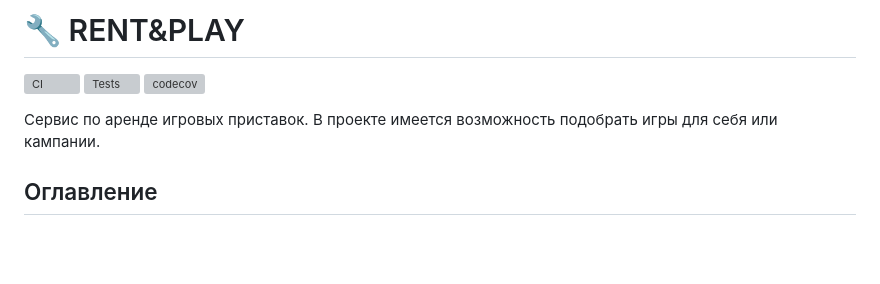
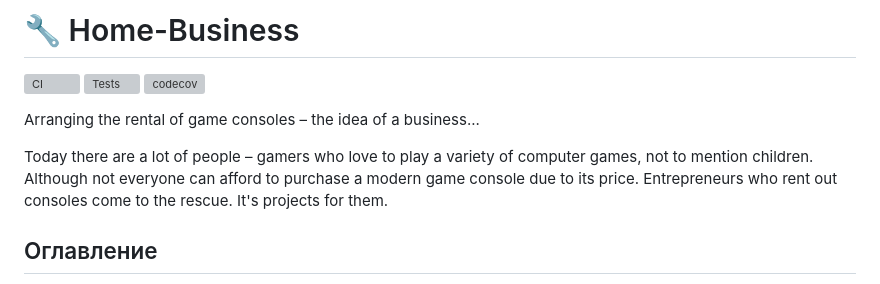
Before and after one commit to EvgVol/rent_play, a Markdown page: README.md, the part around the change. GitHub-like rendering; blank space fills up the shorter version; grey boxes are pictures that could not be loaded.

```diff
--- a/README.md
+++ b/README.md
@@ -1,9 +1,11 @@
-# :wrench: RENT&PLAY
+# :wrench: Home-Business
 [![CI](https://github.com/EvgVol/rent_play/actions/workflows/rentplay_worflow.yml/badge.svg)](https://github.com/EvgVol/rent_play/actions/workflows/rentplay_worflow.yml)
 ![Tests](https://raw.githubusercontent.com/EvgVol/rent_play/main/badges/tests.svg)
 [![codecov](https://codecov.io/gh/EvgVol/rent_play/branch/main/graph/badge.svg?token=YB05m6VK4R)](https://codecov.io/gh/EvgVol/rent_play)
 
-Сервис по аренде игровых приставок. В проекте имеется возможность подобрать игры для себя или кампании.
+Arranging the rental of game consoles – the idea of a business...
+
+Today there are a lot of people – gamers who love to play a variety of computer games, not to mention children. Although not everyone can afford to purchase a modern game console due to its price. Entrepreneurs who rent out consoles come to the rescue. It's projects for them.
 
 ## Оглавление
 Более подробно с проектом можно ознакомиться в диначеской документацией, сформиронной при помощи модуля [drf-yasg](https://drf-yasg.readthedocs.io/en/stable/).
```
